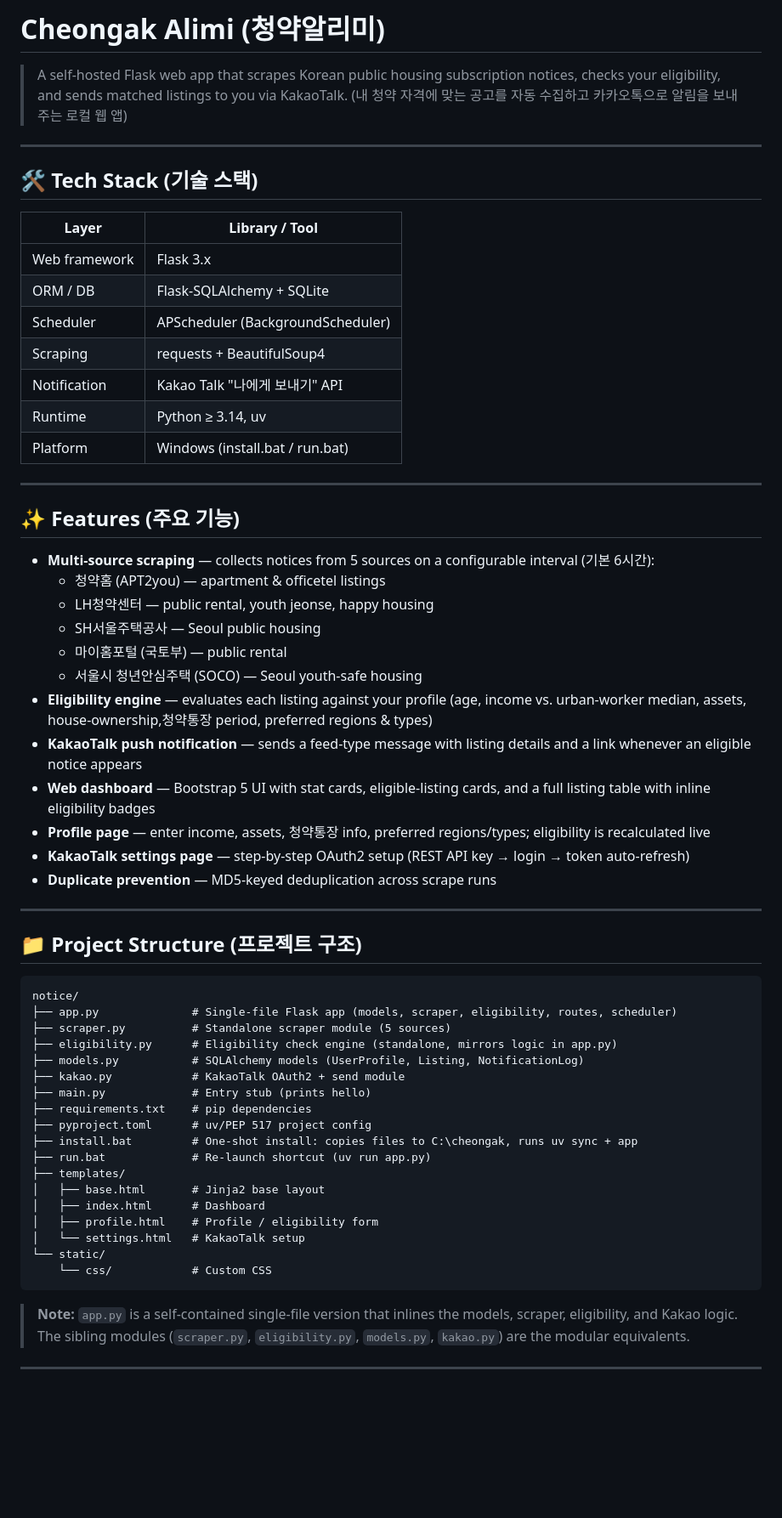
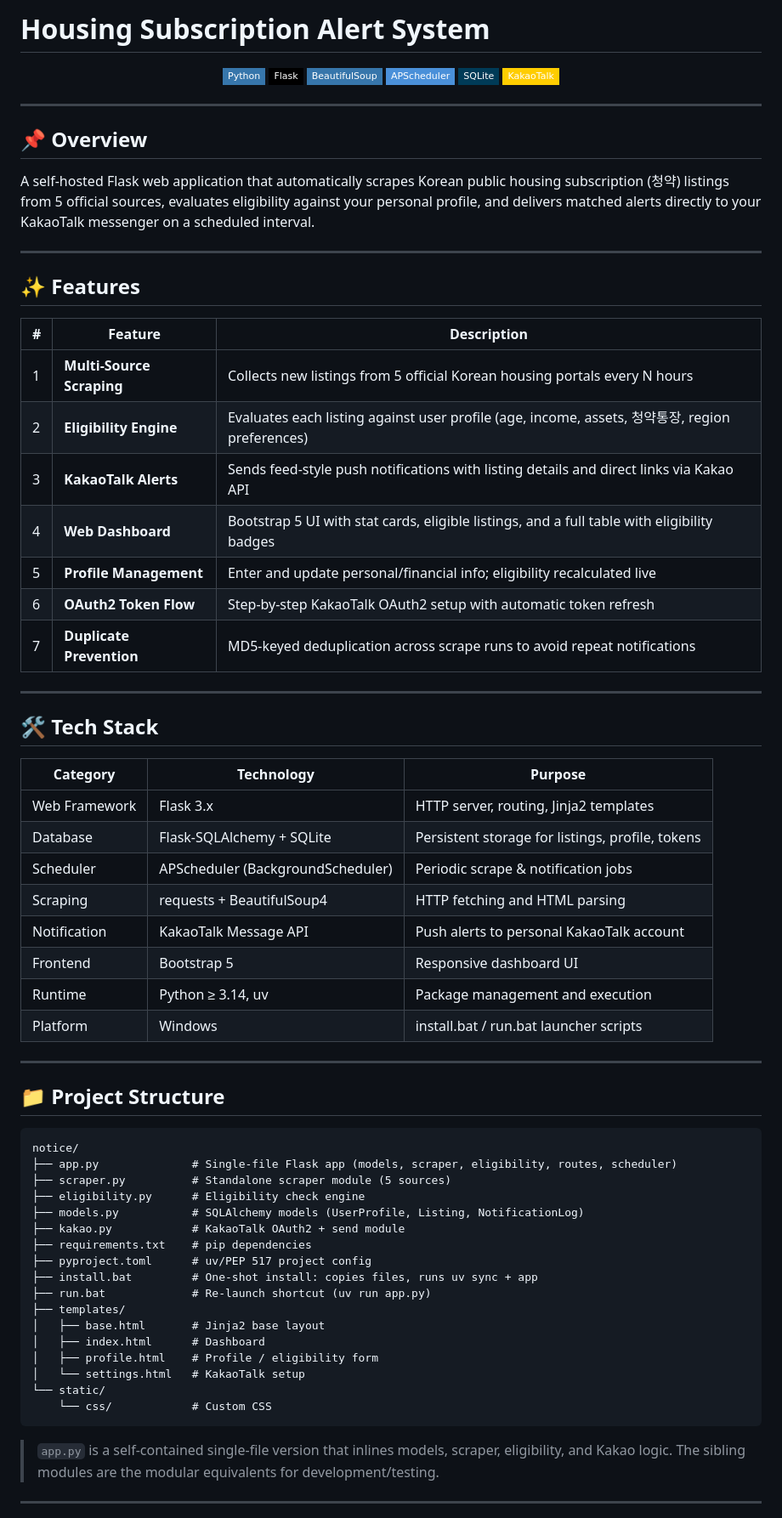
Before and after one commit to vosnuev/notice, a Markdown page: README.md, the part around one of its changes. Shown at 85% size. Rendered like a GitHub page; badges without logos; blank space fills up the shorter version.

Commit message:
docs: rewrite README with visual formatting and skills section

````diff
--- a/README.md
+++ b/README.md
@@ -1,53 +1,65 @@
-# Cheongak Alimi (청약알리미)
+# Housing Subscription Alert System
 
-> A self-hosted Flask web app that scrapes Korean public housing subscription notices, checks your eligibility, and sends matched listings to you via KakaoTalk. (내 청약 자격에 맞는 공고를 자동 수집하고 카카오톡으로 알림을 보내주는 로컬 웹 앱)
+<div align="center">
+
+![Python](https://img.shields.io/badge/Python-3776AB?style=flat-square&logo=python&logoColor=white)
+![Flask](https://img.shields.io/badge/Flask-000000?style=flat-square&logo=flask&logoColor=white)
+![BeautifulSoup](https://img.shields.io/badge/BeautifulSoup-3776AB?style=flat-square&logo=python&logoColor=white)
+![APScheduler](https://img.shields.io/badge/APScheduler-4A90D9?style=flat-square&logo=clockify&logoColor=white)
+![SQLite](https://img.shields.io/badge/SQLite-003B57?style=flat-square&logo=sqlite&logoColor=white)
+![KakaoTalk](https://img.shields.io/badge/KakaoTalk-FFCD00?style=flat-square&logo=kakaotalk&logoColor=black)
+
+</div>
 
 ---
 
-## 🛠️ Tech Stack (기술 스택)
+## 📌 Overview
 
-| Layer | Library / Tool |
-|---|---|
-| Web framework | Flask 3.x |
-| ORM / DB | Flask-SQLAlchemy + SQLite |
-| Scheduler | APScheduler (BackgroundScheduler) |
-| Scraping | requests + BeautifulSoup4 |
-| Notification | Kakao Talk "나에게 보내기" API |
-| Runtime | Python ≥ 3.14, uv |
-| Platform | Windows (install.bat / run.bat) |
+A self-hosted Flask web application that automatically scrapes Korean public housing subscription (청약) listings from 5 official sources, evaluates eligibility against your personal profile, and delivers matched alerts directly to your KakaoTalk messenger on a scheduled interval.
 
 ---
 
-## ✨ Features (주요 기능)
+## ✨ Features
 
-- **Multi-source scraping** — collects notices from 5 sources on a configurable interval (기본 6시간):
-  - 청약홈 (APT2you) — apartment & officetel listings
-  - LH청약센터 — public rental, youth jeonse, happy housing
-  - SH서울주택공사 — Seoul public housing
-  - 마이홈포털 (국토부) — public rental
-  - 서울시 청년안심주택 (SOCO) — Seoul youth-safe housing
-- **Eligibility engine** — evaluates each listing against your profile (age, income vs. urban-worker median, assets, house-ownership,청약통장 period, preferred regions & types)
-- **KakaoTalk push notification** — sends a feed-type message with listing details and a link whenever an eligible notice appears
-- **Web dashboard** — Bootstrap 5 UI with stat cards, eligible-listing cards, and a full listing table with inline eligibility badges
-- **Profile page** — enter income, assets, 청약통장 info, preferred regions/types; eligibility is recalculated live
-- **KakaoTalk settings page** — step-by-step OAuth2 setup (REST API key → login → token auto-refresh)
-- **Duplicate prevention** — MD5-keyed deduplication across scrape runs
+| # | Feature | Description |
+|---|---------|-------------|
+| 1 | **Multi-Source Scraping** | Collects new listings from 5 official Korean housing portals every N hours |
+| 2 | **Eligibility Engine** | Evaluates each listing against user profile (age, income, assets, 청약통장, region preferences) |
+| 3 | **KakaoTalk Alerts** | Sends feed-style push notifications with listing details and direct links via Kakao API |
+| 4 | **Web Dashboard** | Bootstrap 5 UI with stat cards, eligible listings, and a full table with eligibility badges |
+| 5 | **Profile Management** | Enter and update personal/financial info; eligibility recalculated live |
+| 6 | **OAuth2 Token Flow** | Step-by-step KakaoTalk OAuth2 setup with automatic token refresh |
+| 7 | **Duplicate Prevention** | MD5-keyed deduplication across scrape runs to avoid repeat notifications |
 
 ---
 
-## 📁 Project Structure (프로젝트 구조)
+## 🛠 Tech Stack
+
+| Category | Technology | Purpose |
+|----------|-----------|---------|
+| Web Framework | Flask 3.x | HTTP server, routing, Jinja2 templates |
+| Database | Flask-SQLAlchemy + SQLite | Persistent storage for listings, profile, tokens |
+| Scheduler | APScheduler (BackgroundScheduler) | Periodic scrape & notification jobs |
+| Scraping | requests + BeautifulSoup4 | HTTP fetching and HTML parsing |
+| Notification | KakaoTalk Message API | Push alerts to personal KakaoTalk account |
+| Frontend | Bootstrap 5 | Responsive dashboard UI |
+| Runtime | Python ≥ 3.14, uv | Package management and execution |
+| Platform | Windows | install.bat / run.bat launcher scripts |
+
+---
+
+## 📁 Project Structure
 
 ```
 notice/
 ├── app.py              # Single-file Flask app (models, scraper, eligibility, routes, scheduler)
 ├── scraper.py          # Standalone scraper module (5 sources)
-├── eligibility.py      # Eligibility check engine (standalone, mirrors logic in app.py)
+├── eligibility.py      # Eligibility check engine
 ├── models.py           # SQLAlchemy models (UserProfile, Listing, NotificationLog)
 ├── kakao.py            # KakaoTalk OAuth2 + send module
-├── main.py             # Entry stub (prints hello)
 ├── requirements.txt    # pip dependencies
 ├── pyproject.toml      # uv/PEP 517 project config
-├── install.bat         # One-shot install: copies files to C:\cheongak, runs uv sync + app
+├── install.bat         # One-shot install: copies files, runs uv sync + app
 ├── run.bat             # Re-launch shortcut (uv run app.py)
 ├── templates/
 │   ├── base.html       # Jinja2 base layout
@@ -58,7 +70,7 @@ notice/
     └── css/            # Custom CSS
 ```
 
-> **Note:** `app.py` is a self-contained single-file version that inlines the models, scraper, eligibility, and Kakao logic. The sibling modules (`scraper.py`, `eligibility.py`, `models.py`, `kakao.py`) are the modular equivalents.
+> `app.py` is a self-contained single-file version that inlines models, scraper, eligibility, and Kakao logic. The sibling modules are the modular equivalents for development/testing.
 
 ---
 
````
Also changed, not shown: other parts of README.md (+109 -78 lines).
